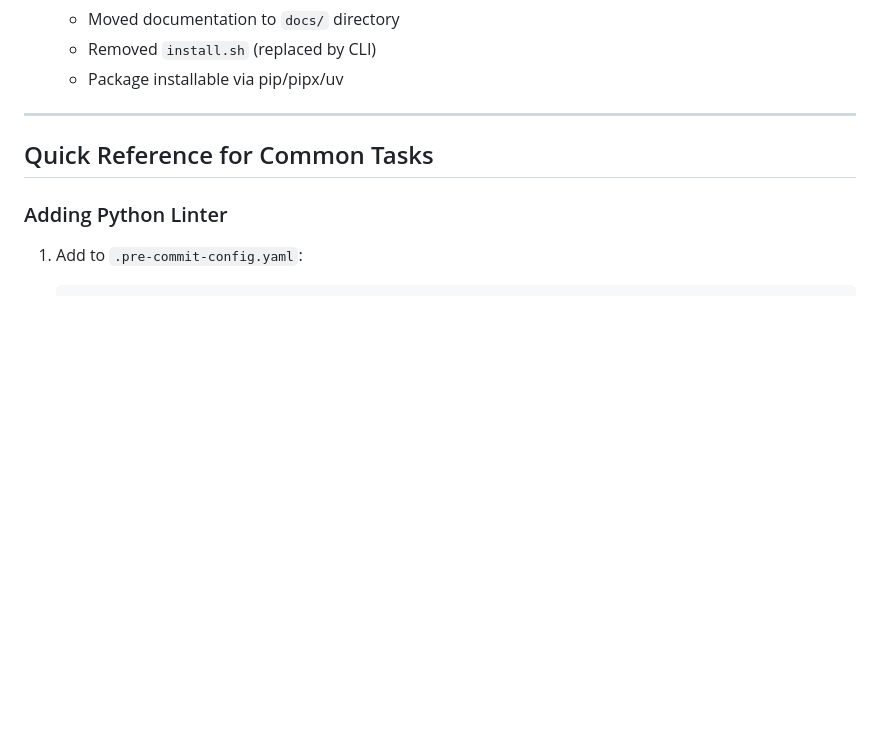
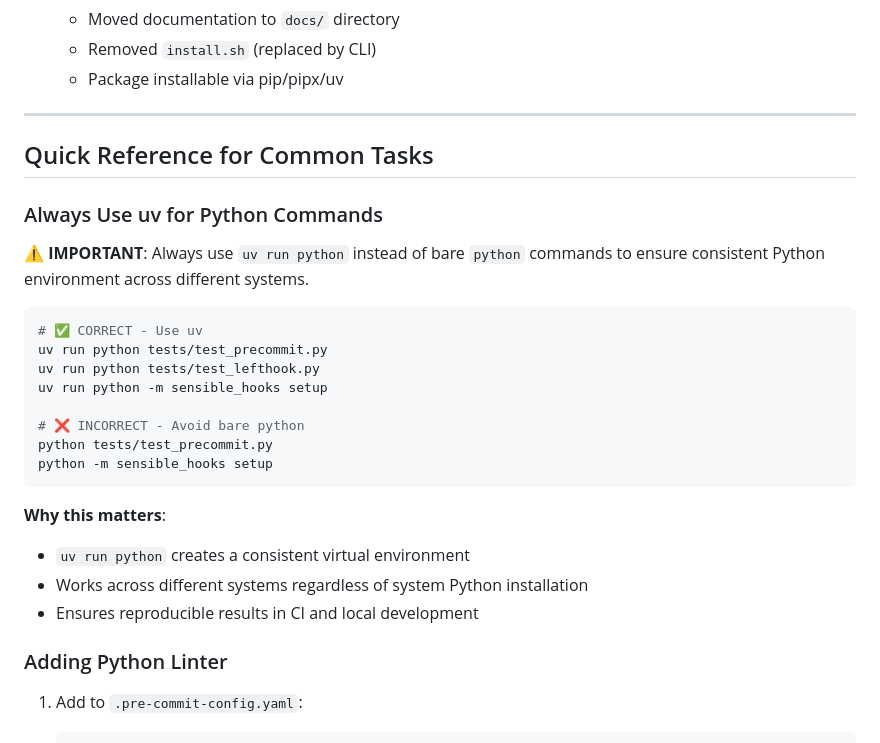
Before and after one commit to joaodinissf/jdf-suite, a Markdown page: packages/jdf-hooks/AGENTS.md, the part around the change. Rendered like a GitHub page; blank space fills up the shorter version.

Commit message:
docs: add uv usage recommendation to AGENTS.md

````diff
--- a/packages/jdf-hooks/AGENTS.md
+++ b/packages/jdf-hooks/AGENTS.md
@@ -644,6 +644,27 @@ line-length = 88
 
 ## Quick Reference for Common Tasks
 
+### Always Use uv for Python Commands
+
+⚠️ **IMPORTANT**: Always use `uv run python` instead of bare `python` commands to ensure consistent Python environment across different systems.
+
+```bash
+# ✅ CORRECT - Use uv
+uv run python tests/test_precommit.py
+uv run python tests/test_lefthook.py
+uv run python -m sensible_hooks setup
+
+# ❌ INCORRECT - Avoid bare python
+python tests/test_precommit.py
+python -m sensible_hooks setup
+```
+
+**Why this matters**:
+
+- `uv run python` creates a consistent virtual environment
+- Works across different systems regardless of system Python installation
+- Ensures reproducible results in CI and local development
+
 ### Adding Python Linter
 
 1. Add to `.pre-commit-config.yaml`:
````
